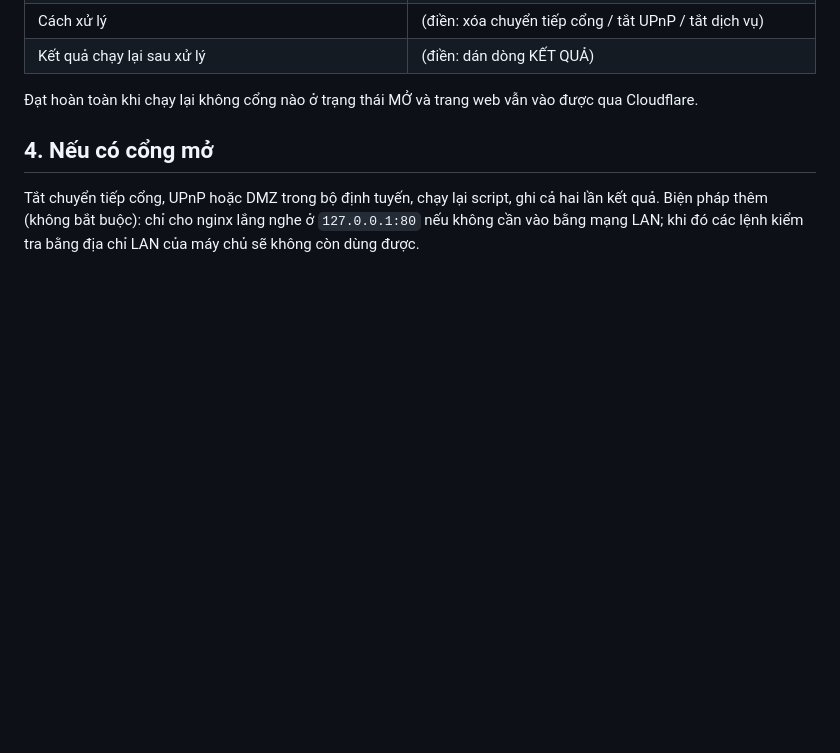
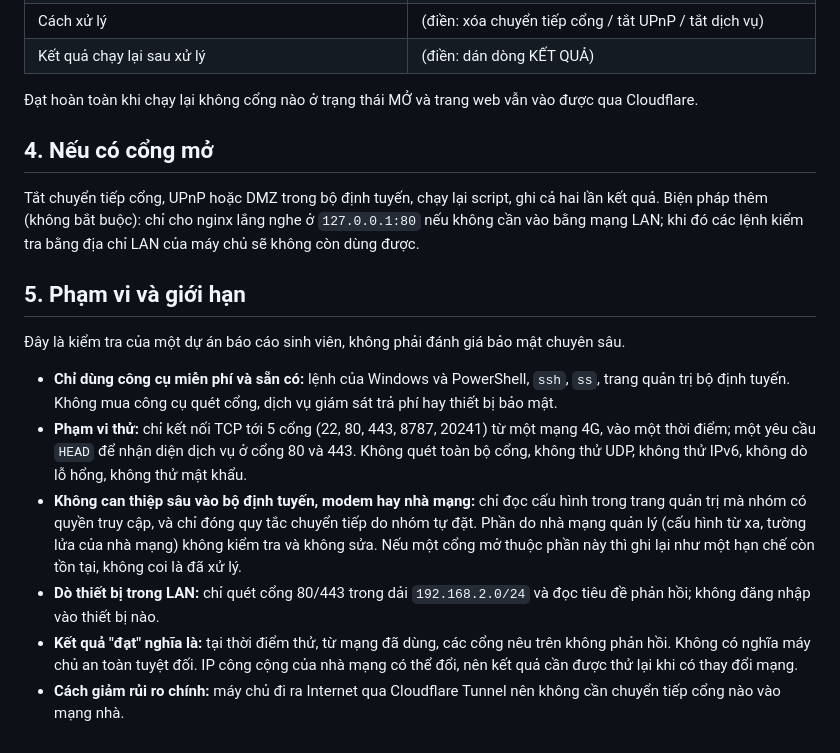
Before and after one commit to NguyenThanhTung301020/Nhom-5_Studytask, a Markdown page: docs/van-hanh/08-kiem-tra-cong-mang-tu-ngoai.md, the part around the change. GitHub-like rendering; blank space fills up the shorter version.

Commit message:
[AI] docs: viec 6 - them muc pham vi va gioi han cua kiem tra mang
Co-Authored-By: Claude Sonnet 5.5 <noreply@anthropic.com>

```diff
--- a/docs/van-hanh/08-kiem-tra-cong-mang-tu-ngoai.md
+++ b/docs/van-hanh/08-kiem-tra-cong-mang-tu-ngoai.md
@@ -70,3 +70,14 @@ Việc còn lại (điền sau):
 ## 4. Nếu có cổng mở
 
 Tắt chuyển tiếp cổng, UPnP hoặc DMZ trong bộ định tuyến, chạy lại script, ghi cả hai lần kết quả. Biện pháp thêm (không bắt buộc): chỉ cho nginx lắng nghe ở `127.0.0.1:80` nếu không cần vào bằng mạng LAN; khi đó các lệnh kiểm tra bằng địa chỉ LAN của máy chủ sẽ không còn dùng được.
+
+## 5. Phạm vi và giới hạn
+
+Đây là kiểm tra của một dự án báo cáo sinh viên, không phải đánh giá bảo mật chuyên sâu.
+
+- **Chỉ dùng công cụ miễn phí và sẵn có:** lệnh của Windows và PowerShell, `ssh`, `ss`, trang quản trị bộ định tuyến. Không mua công cụ quét cổng, dịch vụ giám sát trả phí hay thiết bị bảo mật.
+- **Phạm vi thử:** chỉ kết nối TCP tới 5 cổng (22, 80, 443, 8787, 20241) từ một mạng 4G, vào một thời điểm; một yêu cầu `HEAD` để nhận diện dịch vụ ở cổng 80 và 443. Không quét toàn bộ cổng, không thử UDP, không thử IPv6, không dò lỗ hổng, không thử mật khẩu.
+- **Không can thiệp sâu vào bộ định tuyến, modem hay nhà mạng:** chỉ đọc cấu hình trong trang quản trị mà nhóm có quyền truy cập, và chỉ đóng quy tắc chuyển tiếp do nhóm tự đặt. Phần do nhà mạng quản lý (cấu hình từ xa, tường lửa của nhà mạng) không kiểm tra và không sửa. Nếu một cổng mở thuộc phần này thì ghi lại như một hạn chế còn tồn tại, không coi là đã xử lý.
+- **Dò thiết bị trong LAN:** chỉ quét cổng 80/443 trong dải `192.168.2.0/24` và đọc tiêu đề phản hồi; không đăng nhập vào thiết bị nào.
+- **Kết quả "đạt" nghĩa là:** tại thời điểm thử, từ mạng đã dùng, các cổng nêu trên không phản hồi. Không có nghĩa máy chủ an toàn tuyệt đối. IP công cộng của nhà mạng có thể đổi, nên kết quả cần được thử lại khi có thay đổi mạng.
+- **Cách giảm rủi ro chính:** máy chủ đi ra Internet qua Cloudflare Tunnel nên không cần chuyển tiếp cổng nào vào mạng nhà.
```
